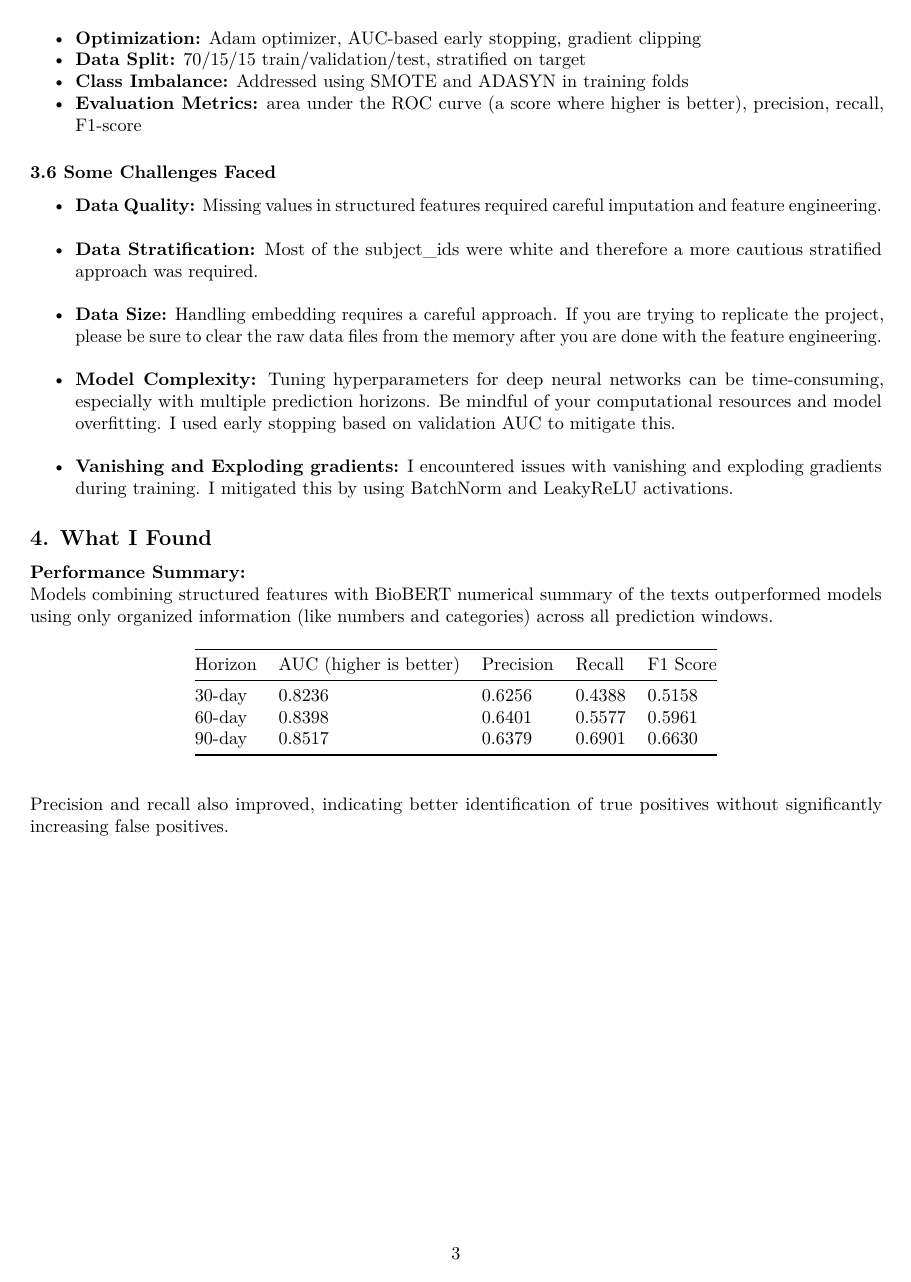
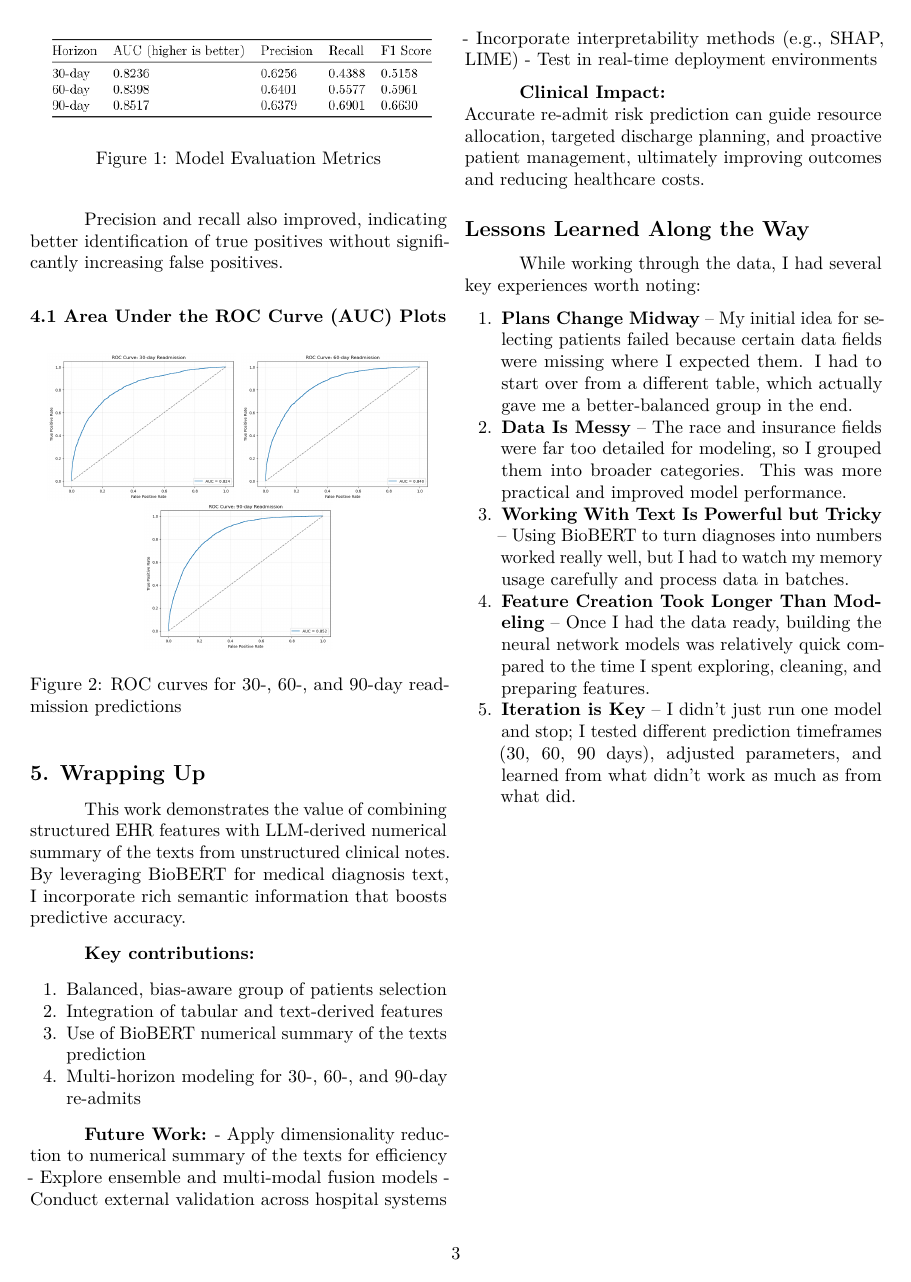
Before and after one commit to amannars/aihc_highrisk_project, an R Markdown document (amannars.Rmd): page 3 of 6 before the commit and page 3 of 4 after it. The pictures show the output file amannars.pdf that the author committed with the source.

Commit message:
two column format like journals

```diff
--- a/amannars.Rmd
+++ b/amannars.Rmd
@@ -3,8 +3,12 @@ title: "Combining Structured and Unstructured Data: An LLM-Enhanced Feature Lear
 author: "Aravind Mannarswamy"
 date: "2025-08-10"
 output: pdf_document
+classoption:
+  - twocolumn
 header-includes:
   - \usepackage{float}
+  - \usepackage{indentfirst}
+  - \setlength{\parindent}{3em}   % set indentation width
 ---
 
 ## 1. Introduction
@@ -94,11 +98,7 @@ I trained separate deep neural networks for each prediction window (30, 60, 90 d
 **Performance Summary:**
 Models combining structured features with BioBERT numerical summary of the texts outperformed models using only organized information (like numbers and categories) across all prediction windows.
 
-| Horizon | AUC (higher is better) | Precision | Recall |  F1 Score  |
-|---------|------------------------|-----------|--------|------------|
-| 30-day  | 0.8236                 | 0.6256    | 0.4388 |  0.5158    |
-| 60-day  | 0.8398                 | 0.6401    | 0.5577 |  0.5961    |
-| 90-day  | 0.8517                 | 0.6379    | 0.6901 |  0.6630    |
+![Model Evaluation Metrics](auc.png)
 
 Precision and recall also improved, indicating better identification of true positives without significantly increasing false positives.
 
```
Also changed, not shown: amannars.pdf, auc.png (added), amannars.Rmd (2 more changed lines).
